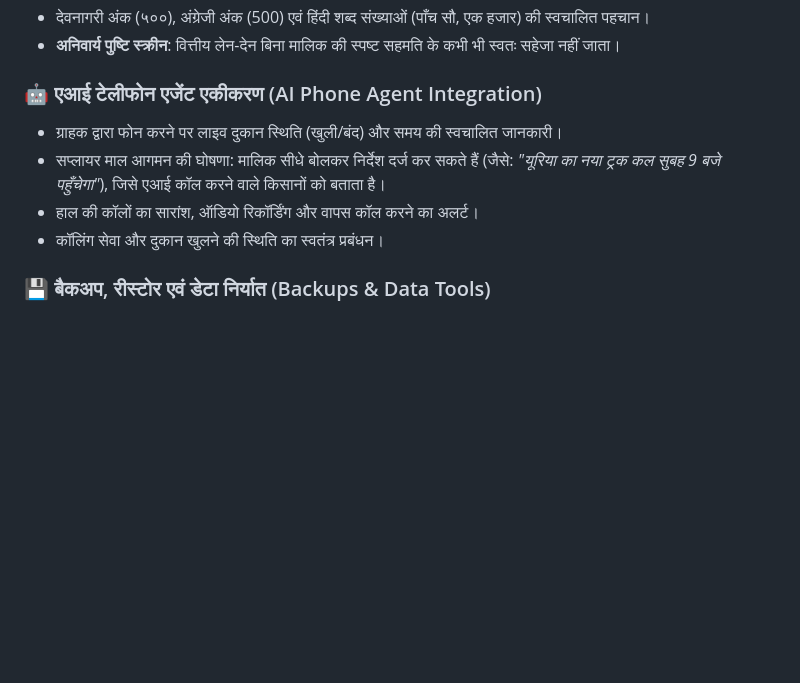
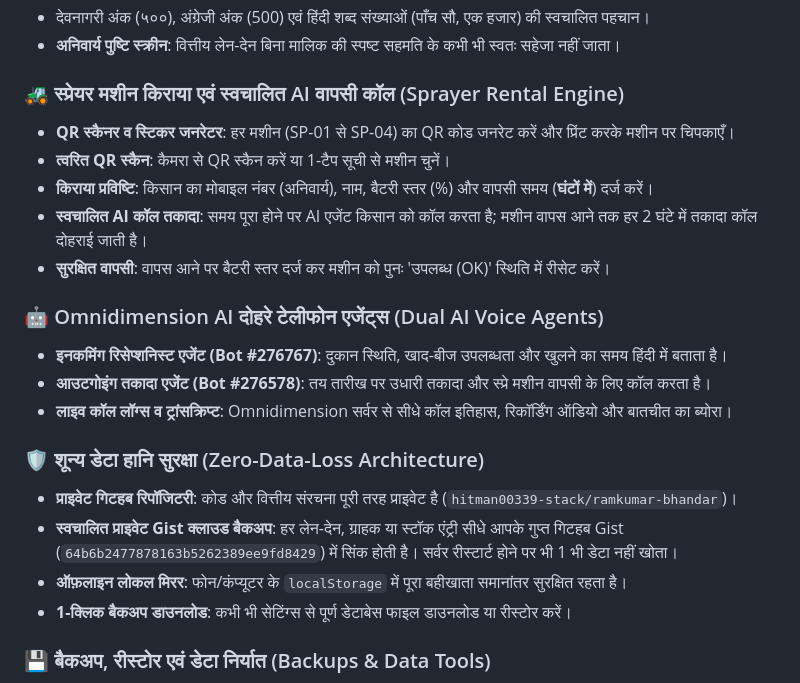
Before and after one commit to hitman00339-stack/ramkumar-bhandar, a Markdown page: README.md, the part around the change. GitHub-like rendering; blank space fills up the shorter version.

Commit message:
docs: update features with sprayer tracking, omnidim agents, and zero-data-loss architecture

```diff
--- a/README.md
+++ b/README.md
@@ -35,11 +35,23 @@
 - देवनागरी अंक (५००), अंग्रेजी अंक (500) एवं हिंदी शब्द संख्याओं (पाँच सौ, एक हजार) की स्वचालित पहचान।
 - **अनिवार्य पुष्टि स्क्रीन**: वित्तीय लेन-देन बिना मालिक की स्पष्ट सहमति के कभी भी स्वतः सहेजा नहीं जाता।
 
-### 🤖 एआई टेलीफोन एजेंट एकीकरण (AI Phone Agent Integration)
-- ग्राहक द्वारा फोन करने पर लाइव दुकान स्थिति (खुली/बंद) और समय की स्वचालित जानकारी।
-- सप्लायर माल आगमन की घोषणा: मालिक सीधे बोलकर निर्देश दर्ज कर सकते हैं (जैसे: *"यूरिया का नया ट्रक कल सुबह 9 बजे पहुँचेगा"*), जिसे एआई कॉल करने वाले किसानों को बताता है।
-- हाल की कॉलों का सारांश, ऑडियो रिकॉर्डिंग और वापस कॉल करने का अलर्ट।
-- कॉलिंग सेवा और दुकान खुलने की स्थिति का स्वतंत्र प्रबंधन।
+### 🚜 स्प्रेयर मशीन किराया एवं स्वचालित AI वापसी कॉल (Sprayer Rental Engine)
+- **QR स्कैनर व स्टिकर जनरेटर**: हर मशीन (SP-01 से SP-04) का QR कोड जनरेट करें और प्रिंट करके मशीन पर चिपकाएँ।
+- **त्वरित QR स्कैन**: कैमरा से QR स्कैन करें या 1-टैप सूची से मशीन चुनें।
+- **किराया प्रविष्टि**: किसान का मोबाइल नंबर (अनिवार्य), नाम, बैटरी स्तर (%) और वापसी समय (**घंटों में**) दर्ज करें।
+- **स्वचालित AI कॉल तकादा**: समय पूरा होने पर AI एजेंट किसान को कॉल करता है; मशीन वापस आने तक हर 2 घंटे में तकादा कॉल दोहराई जाती है।
+- **सुरक्षित वापसी**: वापस आने पर बैटरी स्तर दर्ज कर मशीन को पुनः 'उपलब्ध (OK)' स्थिति में रीसेट करें।
+
+### 🤖 Omnidimension AI दोहरे टेलीफोन एजेंट्स (Dual AI Voice Agents)
+- **इनकमिंग रिसेप्शनिस्ट एजेंट (Bot #276767)**: दुकान स्थिति, खाद-बीज उपलब्धता और खुलने का समय हिंदी में बताता है।
+- **आउटगोइंग तकादा एजेंट (Bot #276578)**: तय तारीख पर उधारी तकादा और स्प्रे मशीन वापसी के लिए कॉल करता है।
+- **लाइव कॉल लॉग्स व ट्रांसक्रिप्ट**: Omnidimension सर्वर से सीधे कॉल इतिहास, रिकॉर्डिंग ऑडियो और बातचीत का ब्योरा।
+
+### 🛡️ शून्य डेटा हानि सुरक्षा (Zero-Data-Loss Architecture)
+- **प्राइवेट गिटहब रिपॉजिटरी**: कोड और वित्तीय संरचना पूरी तरह प्राइवेट है (`hitman00339-stack/ramkumar-bhandar`)।
+- **स्वचालित प्राइवेट Gist क्लाउड बैकअप**: हर लेन-देन, ग्राहक या स्टॉक एंट्री सीधे आपके गुप्त गिटहब Gist (`64b6b2477878163b5262389ee9fd8429`) में सिंक होती है। सर्वर रीस्टार्ट होने पर भी 1 भी डेटा नहीं खोता।
+- **ऑफ़लाइन लोकल मिरर**: फोन/कंप्यूटर के `localStorage` में पूरा बहीखाता समानांतर सुरक्षित रहता है।
+- **1-क्लिक बैकअप डाउनलोड**: कभी भी सेटिंग्स से पूर्ण डेटाबेस फाइल डाउनलोड या रीस्टोर करें।
 
 ### 💾 बैकअप, रीस्टोर एवं डेटा निर्यात (Backups & Data Tools)
 - एक-क्लिक JSON बैकअप डाउनलोड और सुरक्षित रीस्टोर।
```
